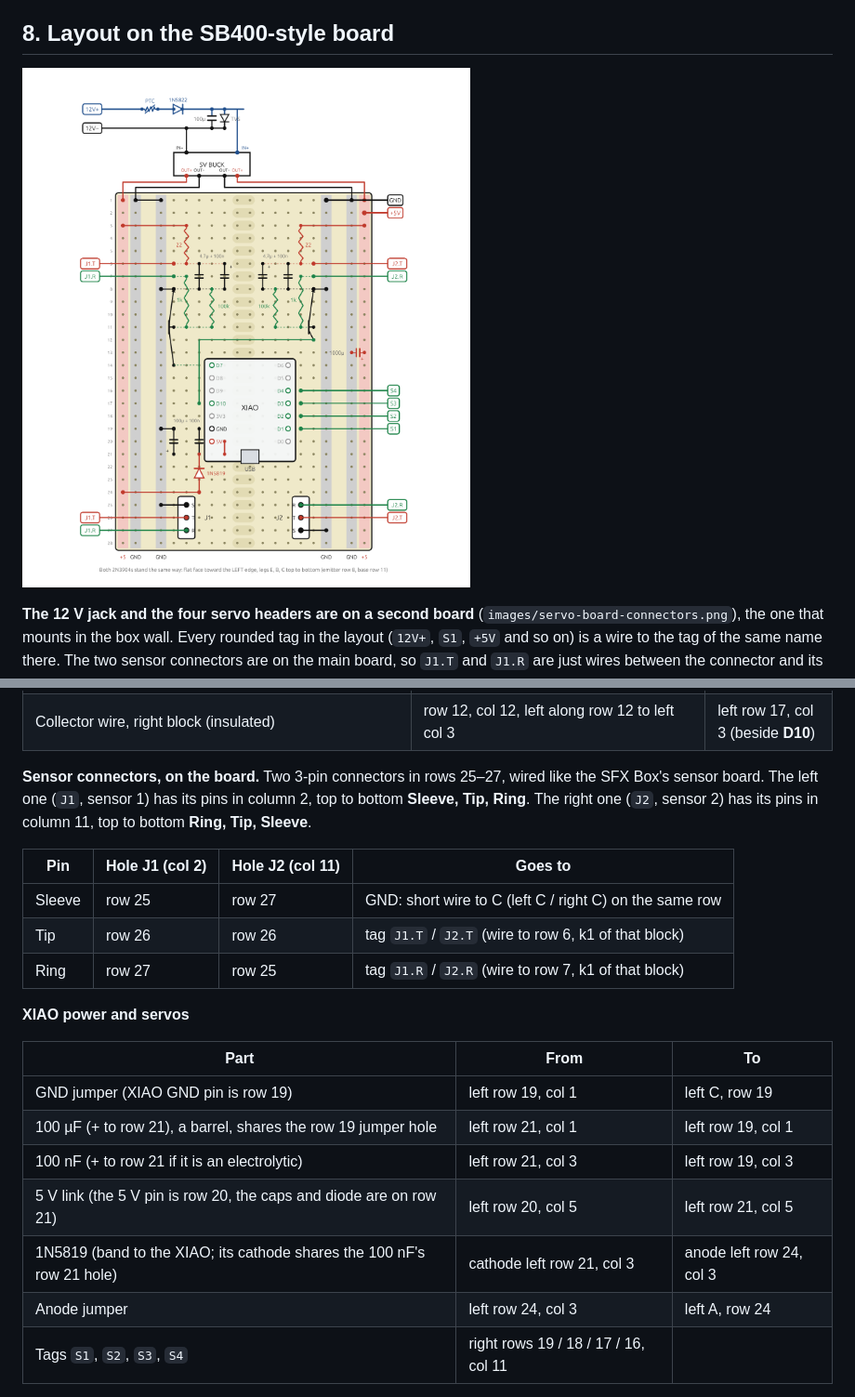
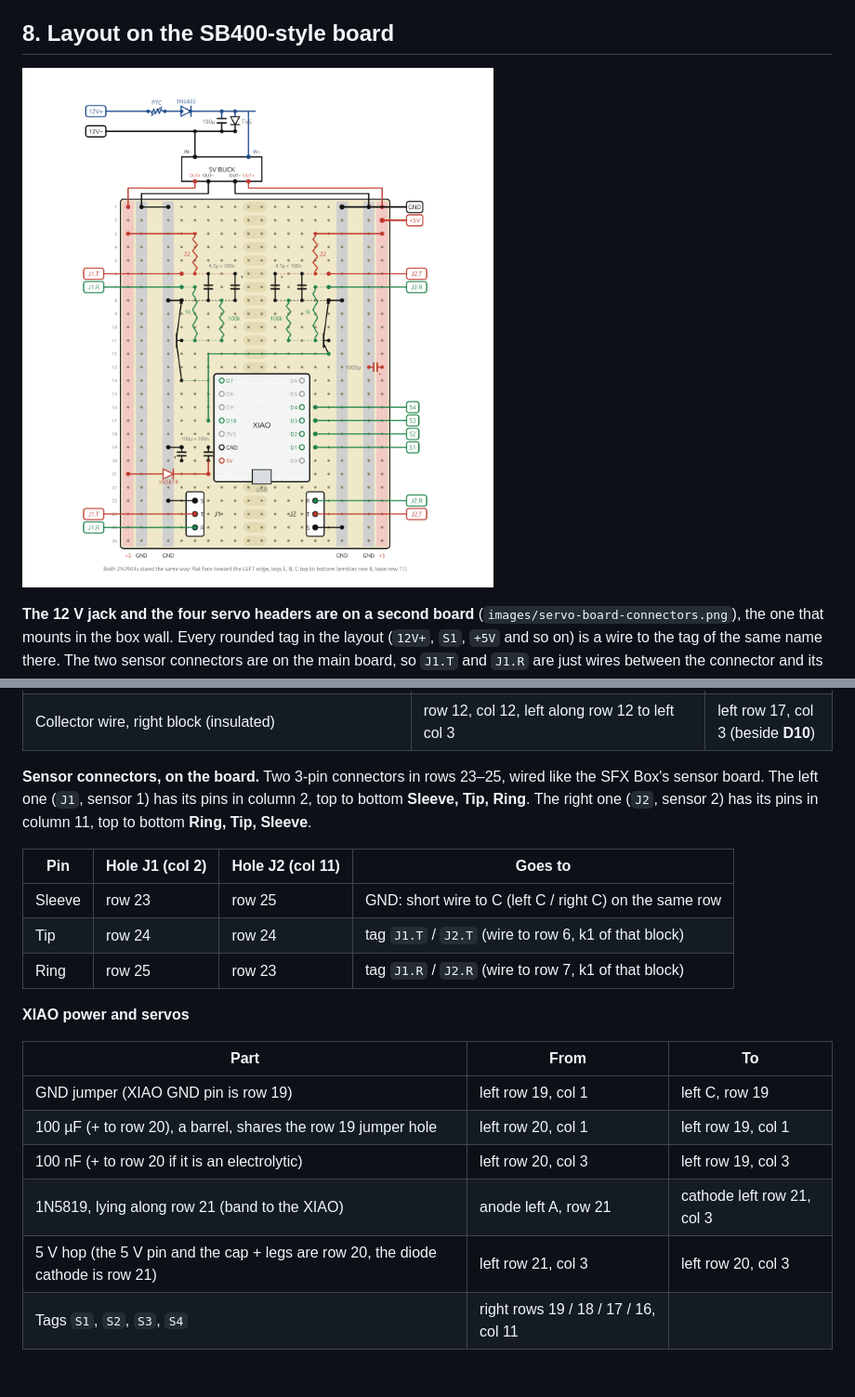
Before and after one commit to schubbydoo/LED-Light-Bar, a Markdown page: docs/08-servo-board.md, 2 parts joined by grey strips. Shown at 93% size. Rendered like a GitHub page; pictures changed too: images/servo-board-layout.png; blank space fills up the shorter version.

Commit message:
docs: 1N5819 lies along row 21, caps on rows 19-20, stray 5V link removed, connectors on rows 23-25
Co-Authored-By: Claude Sonnet 5.5 <noreply@anthropic.com>

```diff
--- a/docs/08-servo-board.md
+++ b/docs/08-servo-board.md
@@ -257,26 +257,25 @@ in a row, not wires. Column k4 is left empty between the two filter caps so two
 | Collector, left block | no wire: the collector leg sits in row 14, the same row as **D7** | |
 | Collector wire, right block (insulated) | row 12, col 12, left along row 12 to left col 3 | left row 17, col 3 (beside **D10**) |
 
-**Sensor connectors, on the board.** Two 3-pin connectors in rows 25–27, wired like the SFX Box's sensor board. The
+**Sensor connectors, on the board.** Two 3-pin connectors in rows 23–25, wired like the SFX Box's sensor board. The
 left one (`J1`, sensor 1) has its pins in column 2, top to bottom **Sleeve, Tip, Ring**. The right one (`J2`, sensor 2)
 has its pins in column 11, top to bottom **Ring, Tip, Sleeve**.
 
 | Pin | Hole J1 (col 2) | Hole J2 (col 11) | Goes to |
 |---|---|---|---|
-| Sleeve | row 25 | row 27 | GND: short wire to C (left C / right C) on the same row |
-| Tip | row 26 | row 26 | tag `J1.T` / `J2.T` (wire to row 6, k1 of that block) |
-| Ring | row 27 | row 25 | tag `J1.R` / `J2.R` (wire to row 7, k1 of that block) |
+| Sleeve | row 23 | row 25 | GND: short wire to C (left C / right C) on the same row |
+| Tip | row 24 | row 24 | tag `J1.T` / `J2.T` (wire to row 6, k1 of that block) |
+| Ring | row 25 | row 23 | tag `J1.R` / `J2.R` (wire to row 7, k1 of that block) |
 
 **XIAO power and servos**
 
 | Part | From | To |
 |---|---|---|
 | GND jumper (XIAO GND pin is row 19) | left row 19, col 1 | left C, row 19 |
-| 100 µF (+ to row 21), a barrel, shares the row 19 jumper hole | left row 21, col 1 | left row 19, col 1 |
-| 100 nF (+ to row 21 if it is an electrolytic) | left row 21, col 3 | left row 19, col 3 |
-| 5 V link (the 5 V pin is row 20, the caps and diode are on row 21) | left row 20, col 5 | left row 21, col 5 |
-| 1N5819 (band to the XIAO; its cathode shares the 100 nF's row 21 hole) | cathode left row 21, col 3 | anode left row 24, col 3 |
-| Anode jumper | left row 24, col 3 | left A, row 24 |
+| 100 µF (+ to row 20), a barrel, shares the row 19 jumper hole | left row 20, col 1 | left row 19, col 1 |
+| 100 nF (+ to row 20 if it is an electrolytic) | left row 20, col 3 | left row 19, col 3 |
+| 1N5819, lying along row 21 (band to the XIAO) | anode left A, row 21 | cathode left row 21, col 3 |
+| 5 V hop (the 5 V pin and the cap + legs are row 20, the diode cathode is row 21) | left row 21, col 3 | left row 20, col 3 |
 | Tags `S1`, `S2`, `S3`, `S4` | right rows 19 / 18 / 17 / 16, col 11 | |
 
 **Wires between the two boards (6 plus the 12 V pair).** `S1`–`S4`, `+5V` and `GND` (20 AWG, they carry every servo's current). `12V+` and `12V−` go from the jack to the 12 V chain
```
Also changed, not shown: other parts of docs/08-servo-board.md (+2 -2 lines), 1 other file.
